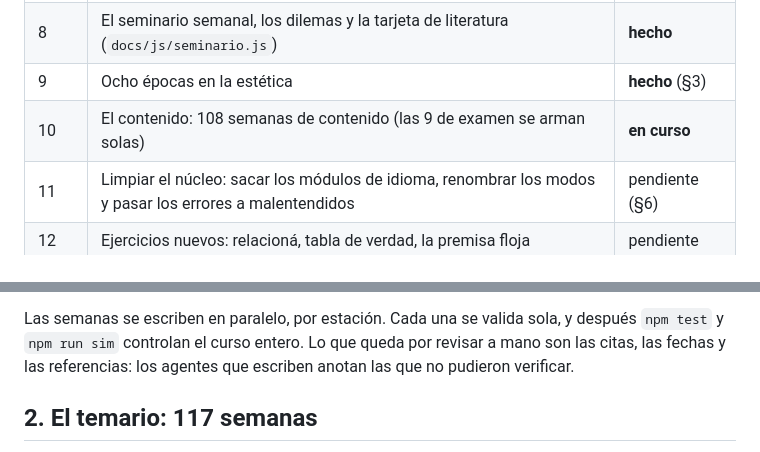
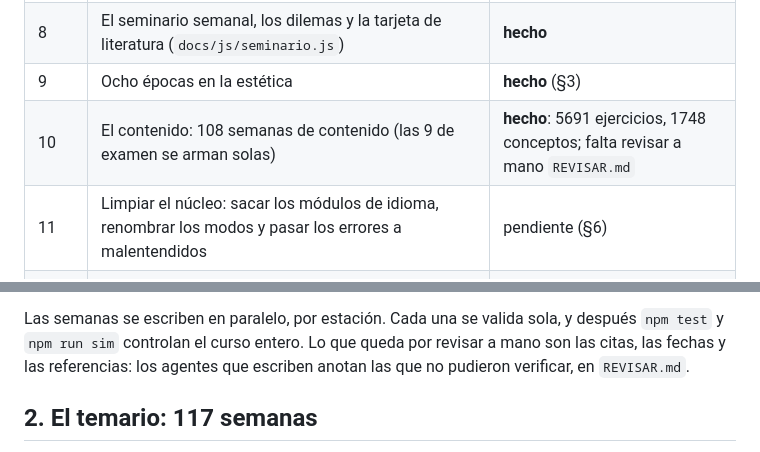
Before and after one commit to auparrino/Filosofia, a Markdown page: PLAN.md, 2 parts joined by grey strips. Rendered like a GitHub page.

```diff
--- a/PLAN.md
+++ b/PLAN.md
@@ -13,7 +13,7 @@
 | 7 | El motor sin 52 semanas: un examen cada 13 y el final en la última | **hecho** |
 | 8 | El seminario semanal, los dilemas y la tarjeta de literatura (`docs/js/seminario.js`) | **hecho** |
 | 9 | Ocho épocas en la estética | **hecho** (§3) |
-| 10 | El contenido: 108 semanas de contenido (las 9 de examen se arman solas) | **en curso** |
+| 10 | El contenido: 108 semanas de contenido (las 9 de examen se arman solas) | **hecho**: 5691 ejercicios, 1748 conceptos; falta revisar a mano `REVISAR.md` |
 | 11 | Limpiar el núcleo: sacar los módulos de idioma, renombrar los modos y pasar los errores a malentendidos | pendiente (§6) |
 | 12 | Ejercicios nuevos: relacioná, tabla de verdad, la premisa floja | pendiente |
 | 13 | Ediciones it y pt desde la misma fuente, con un test de paridad; después de | pendiente |
@@ -47,7 +47,8 @@ cada semana. Una semana tiene:
 Las semanas se escriben en paralelo, por estación. Cada una se valida sola,
 y después `npm test` y `npm run sim` controlan el curso entero. Lo que
 queda por revisar a mano son las citas, las fechas y las referencias: los
-agentes que escriben anotan las que no pudieron verificar.
+agentes que escriben anotan las que no pudieron verificar, en
+`REVISAR.md`.
 
 ## 2. El temario: 117 semanas
 
```
Also changed, not shown: README.md (+4 -3 lines), REVISAR.md (+7 -0 lines).
